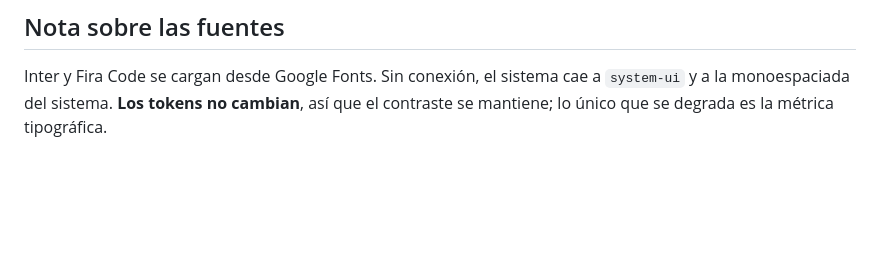
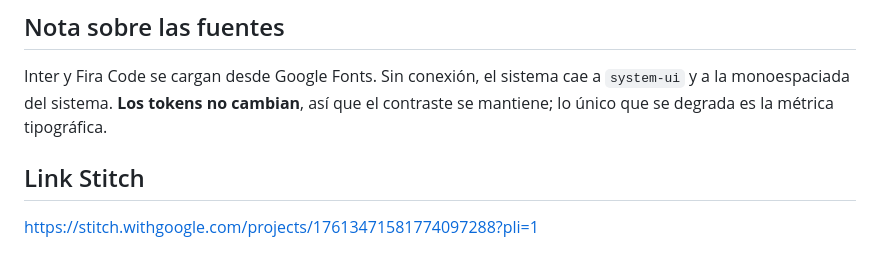
Before and after one commit to Javier-Gomez-Ovalle/Electiva_CPC_Desarrollo_Proyecto_Web, a Markdown page: Stitch-prototype/README.md, the part around the change. GitHub-like rendering; blank space fills up the shorter version.

Commit message:
Add Stitch project link to README
Added a link to the Stitch project in the README.

```diff
--- a/Stitch-prototype/README.md
+++ b/Stitch-prototype/README.md
@@ -164,3 +164,7 @@ mitigación aplicada.
 Inter y Fira Code se cargan desde Google Fonts. Sin conexión, el sistema cae a
 `system-ui` y a la monoespaciada del sistema. **Los tokens no cambian**, así que el
 contraste se mantiene; lo único que se degrada es la métrica tipográfica.
+
+## Link Stitch
+
+https://stitch.withgoogle.com/projects/17613471581774097288?pli=1
```
